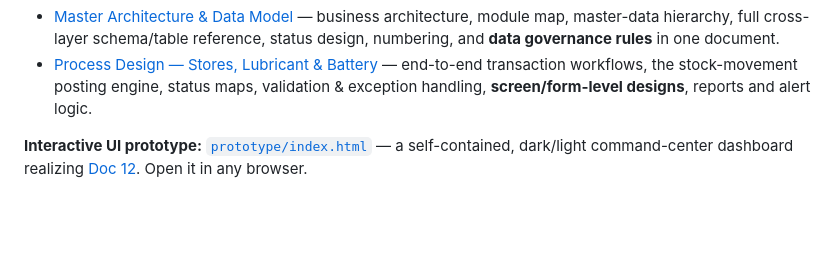
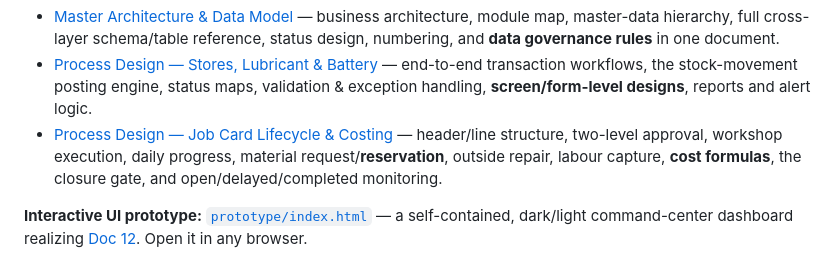
Before and after one commit to yohan114/master-sap-system, a Markdown page: README.md, the part around the change. GitHub-like rendering; blank space fills up the shorter version.

```diff
--- a/README.md
+++ b/README.md
@@ -38,6 +38,10 @@ Workshop Job Cards & Costing** — plus legacy Excel/backup migration, on three
 - [Process Design — Stores, Lubricant & Battery](docs/process-design-stores-lubricant-battery.md) —
   end-to-end transaction workflows, the stock-movement posting engine, status maps, validation &
   exception handling, **screen/form-level designs**, reports and alert logic.
+- [Process Design — Job Card Lifecycle & Costing](docs/process-design-jobcard-and-costing.md) —
+  header/line structure, two-level approval, workshop execution, daily progress, material
+  request/**reservation**, outside repair, labour capture, **cost formulas**, the closure gate, and
+  open/delayed/completed monitoring.
 
 **Interactive UI prototype:** [`prototype/index.html`](prototype/index.html) — a self-contained,
 dark/light command-center dashboard realizing [Doc 12](docs/12-uiux-design-direction.md). Open it in any
```
Also changed, not shown: docs/process-design-jobcard-and-costing.md (added, +355 -0 lines).
